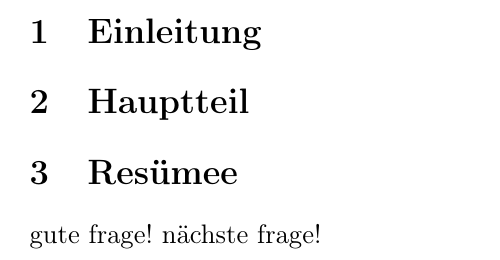
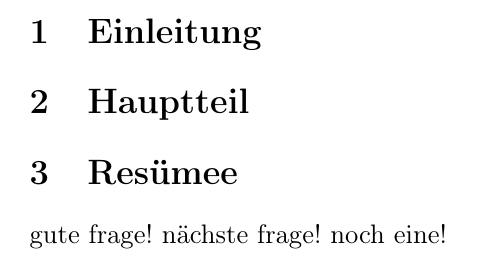
Before and after one commit to derboblan/gittson, a LaTeX document (test.tex): part of the page, cut so that both start at the same text. Compiled offline with pdfLaTeX.

Commit message:
hallo test

```diff
--- a/test.tex
+++ b/test.tex
@@ -15,5 +15,6 @@
 
 gute frage!
 nächste frage!
+noch eine!
 
 \end{document}
```
Also changed, not shown: test.pdf (added), 2 other files.
